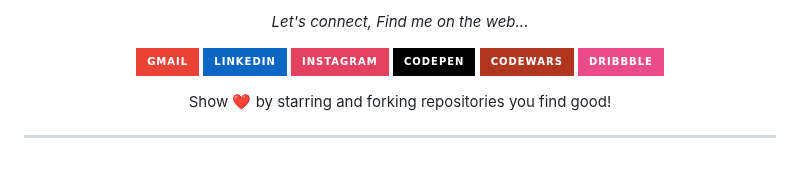
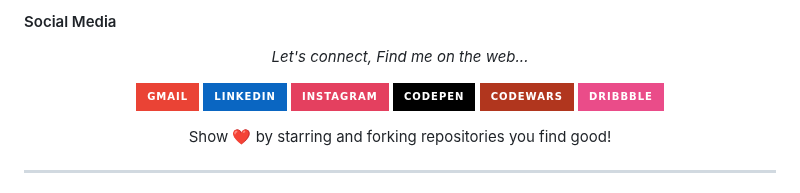
Before and after one commit to yissacodev/yissacodev, a Markdown page: README.md, the part around one of its changes. GitHub-like rendering; badges without logos.

```diff
--- a/README.md
+++ b/README.md
@@ -65,5 +66,7 @@ I am a versatilist developer and easily adapt to different programming areas lik
 
-<p align="center"><i>Let's connect, Find me on the web...</i></p>
+#### Social Media
+<div>
+  <p align="center"><i>Let's connect, Find me on the web...</i></p>
 <p align="center">
    <a href="mailto:v.yissacodev@gmail.com" target="_blank"> <img  src="https://img.shields.io/badge/gmail-%23EA4335?style=for-the-badge&logo=gmail&logoColor=white&link=yesid9523%40gmail.co" alt="Gmail"/> </a>
    <a href="https://www.linkedin.com/in/yessidacosta/" target="_blank"> <img  src="https://img.shields.io/badge/linkedin-%230A66C2?style=for-the-badge&logo=linkedin&logoColor=white&link=https%3A%2F%2Fwww.linkedin.com%2Fin%2Fyessidacosta%2F" alt="Linkedin"/> </a>
```
Also changed, not shown: other parts of README.md (+5 -2 lines).
